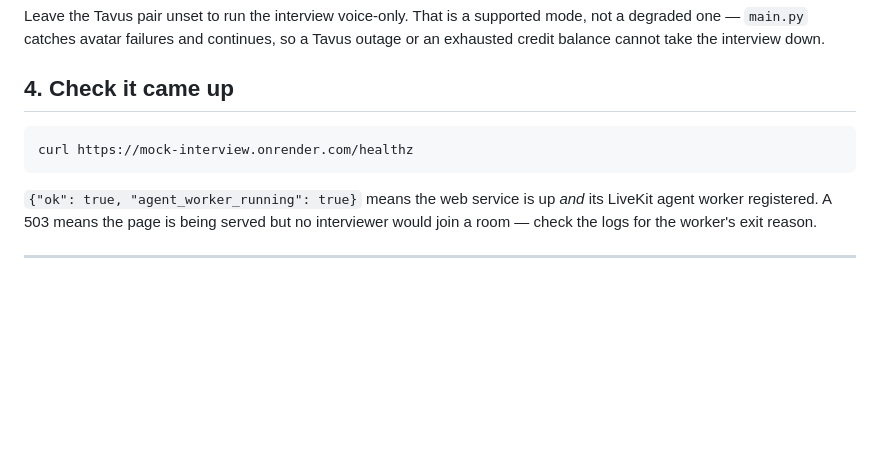
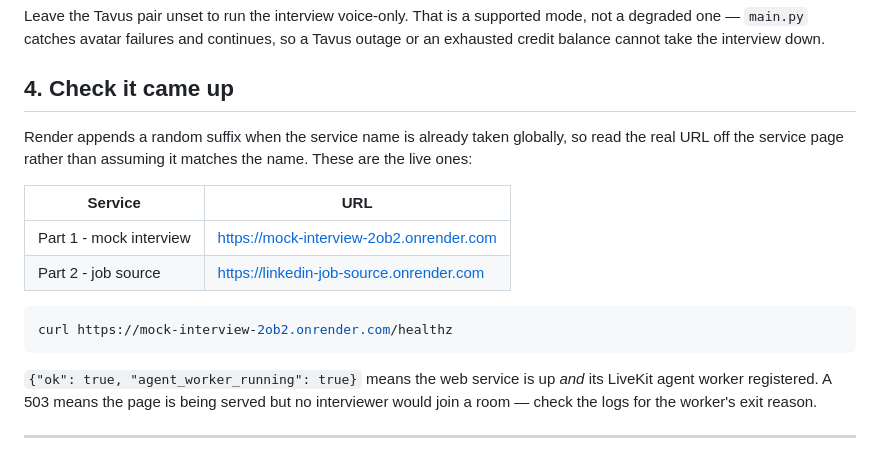
Before and after one commit to RohanAdithyaGarlapati/ai-interview-job-agent, a Markdown page: DEPLOY.md, the part around the change. GitHub-like rendering; blank space fills up the shorter version.

Commit message:
Record the live service URLs
Render appends a random suffix when a service name is already taken globally,
so mock-interview deployed as mock-interview-2ob2.onrender.com. Assuming the
URL matched the service name meant health-checking an unrelated stranger's
service, which reported itself suspended - and looked exactly like our own
deploy having failed.

Co-Authored-By: Claude Opus 5 <noreply@anthropic.com>

````diff
--- a/DEPLOY.md
+++ b/DEPLOY.md
@@ -50,8 +50,17 @@ Tavus outage or an exhausted credit balance cannot take the interview down.
 
 ## 4. Check it came up
 
+Render appends a random suffix when the service name is already taken globally,
+so read the real URL off the service page rather than assuming it matches the
+name. These are the live ones:
+
+| Service | URL |
+|---|---|
+| Part 1 - mock interview | <https://mock-interview-2ob2.onrender.com> |
+| Part 2 - job source | <https://linkedin-job-source.onrender.com> |
+
 ```bash
-curl https://mock-interview.onrender.com/healthz
+curl https://mock-interview-2ob2.onrender.com/healthz
 ```
 
 `{"ok": true, "agent_worker_running": true}` means the web service is up *and*
````
